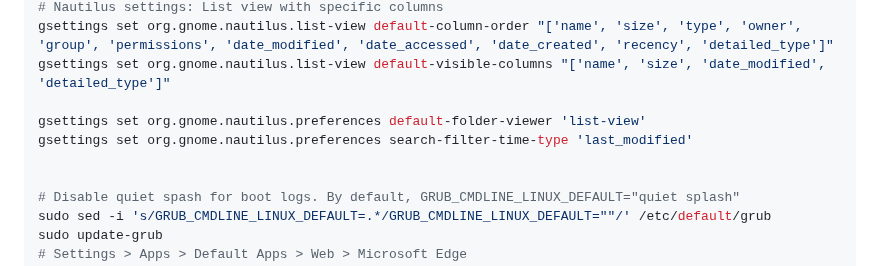
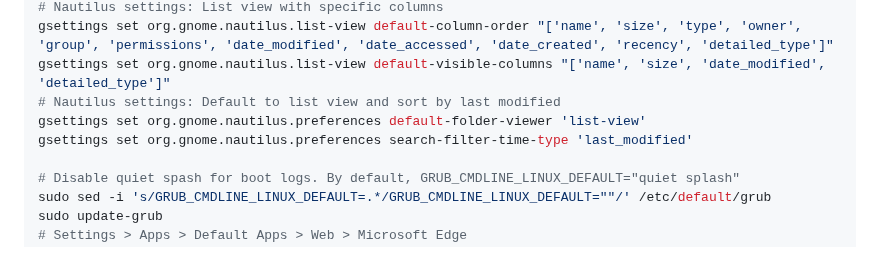
Before and after one commit to sanand0/scripts, a Markdown page: setup/linux.md, the part around the change. GitHub-like rendering.

Commit message:
Nov 21, 2025, 10:49 PM

```diff
--- a/setup/linux.md
+++ b/setup/linux.md
@@ -270,10 +270,9 @@ gsettings set org.gnome.desktop.interface gtk-enable-primary-paste false
 # Nautilus settings: List view with specific columns
 gsettings set org.gnome.nautilus.list-view default-column-order "['name', 'size', 'type', 'owner', 'group', 'permissions', 'date_modified', 'date_accessed', 'date_created', 'recency', 'detailed_type']"
 gsettings set org.gnome.nautilus.list-view default-visible-columns "['name', 'size', 'date_modified', 'detailed_type']"
-
+# Nautilus settings: Default to list view and sort by last modified
 gsettings set org.gnome.nautilus.preferences default-folder-viewer 'list-view'
 gsettings set org.gnome.nautilus.preferences search-filter-time-type 'last_modified'
-
 
 # Disable quiet spash for boot logs. By default, GRUB_CMDLINE_LINUX_DEFAULT="quiet splash"
 sudo sed -i 's/GRUB_CMDLINE_LINUX_DEFAULT=.*/GRUB_CMDLINE_LINUX_DEFAULT=""/' /etc/default/grub
```
